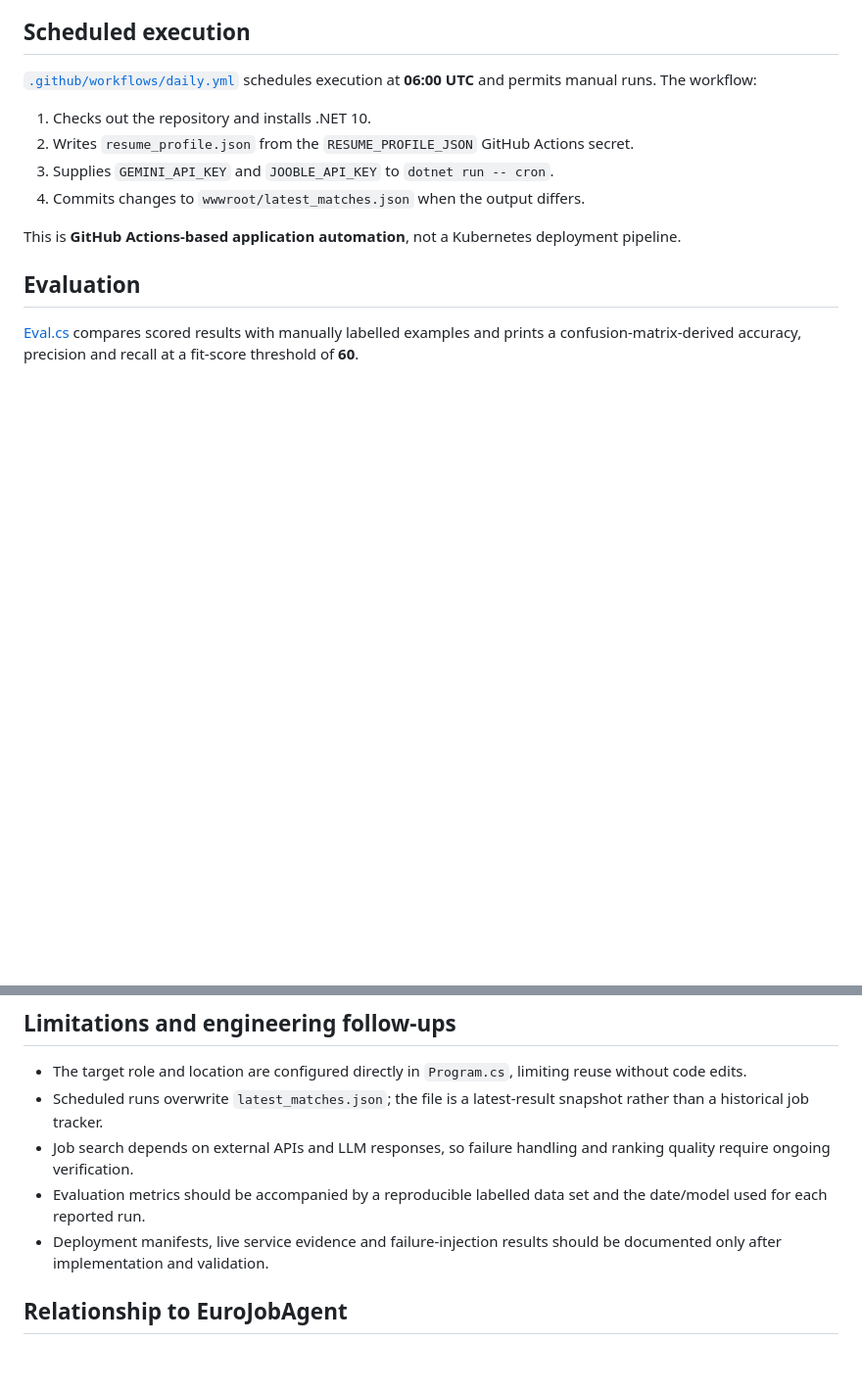
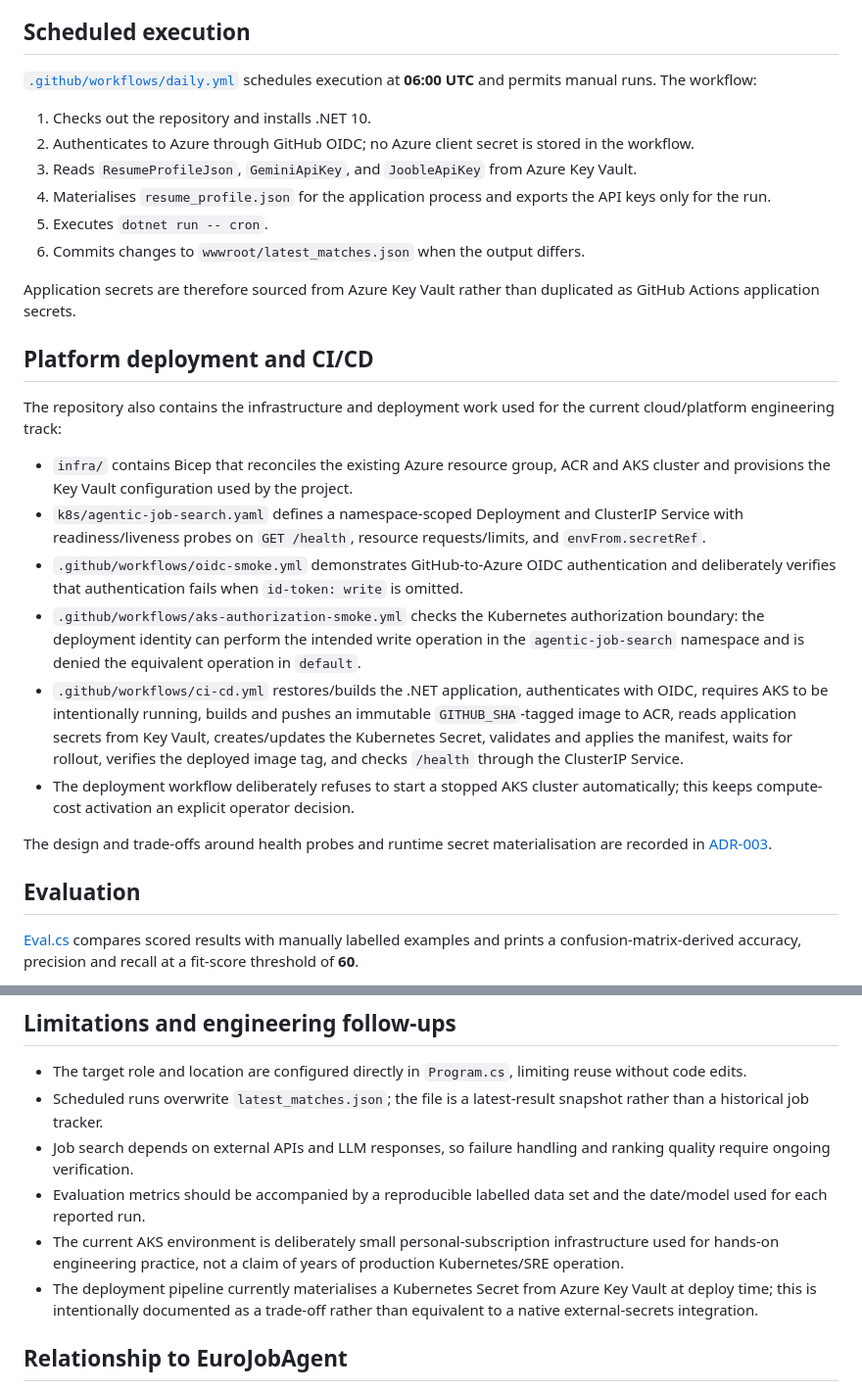
Before and after one commit to BharadwajGanti-creator/agentic-job-search, a Markdown page: README.md, 2 parts joined by grey strips. Shown at 98% size. Rendered like a GitHub page; blank space fills up the shorter version.

Commit message:
Update README with Phase 3 platform deployment evidence

```diff
--- a/README.md
+++ b/README.md
@@ -55,11 +55,26 @@ Run the modes separately. The evaluation mode requires a populated, manually lab
 [`.github/workflows/daily.yml`](.github/workflows/daily.yml) schedules execution at **06:00 UTC** and permits manual runs. The workflow:
 
 1. Checks out the repository and installs .NET 10.
-2. Writes `resume_profile.json` from the `RESUME_PROFILE_JSON` GitHub Actions secret.
-3. Supplies `GEMINI_API_KEY` and `JOOBLE_API_KEY` to `dotnet run -- cron`.
-4. Commits changes to `wwwroot/latest_matches.json` when the output differs.
+2. Authenticates to Azure through GitHub OIDC; no Azure client secret is stored in the workflow.
+3. Reads `ResumeProfileJson`, `GeminiApiKey`, and `JoobleApiKey` from Azure Key Vault.
+4. Materialises `resume_profile.json` for the application process and exports the API keys only for the run.
+5. Executes `dotnet run -- cron`.
+6. Commits changes to `wwwroot/latest_matches.json` when the output differs.
 
-This is **GitHub Actions-based application automation**, not a Kubernetes deployment pipeline.
+Application secrets are therefore sourced from Azure Key Vault rather than duplicated as GitHub Actions application secrets.
+
+## Platform deployment and CI/CD
+
+The repository also contains the infrastructure and deployment work used for the current cloud/platform engineering track:
+
+- `infra/` contains Bicep that reconciles the existing Azure resource group, ACR and AKS cluster and provisions the Key Vault configuration used by the project.
+- `k8s/agentic-job-search.yaml` defines a namespace-scoped Deployment and ClusterIP Service with readiness/liveness probes on `GET /health`, resource requests/limits, and `envFrom.secretRef`.
+- `.github/workflows/oidc-smoke.yml` demonstrates GitHub-to-Azure OIDC authentication and deliberately verifies that authentication fails when `id-token: write` is omitted.
+- `.github/workflows/aks-authorization-smoke.yml` checks the Kubernetes authorization boundary: the deployment identity can perform the intended write operation in the `agentic-job-search` namespace and is denied the equivalent operation in `default`.
+- `.github/workflows/ci-cd.yml` restores/builds the .NET application, authenticates with OIDC, requires AKS to be intentionally running, builds and pushes an immutable `GITHUB_SHA`-tagged image to ACR, reads application secrets from Key Vault, creates/updates the Kubernetes Secret, validates and applies the manifest, waits for rollout, verifies the deployed image tag, and checks `/health` through the ClusterIP Service.
+- The deployment workflow deliberately refuses to start a stopped AKS cluster automatically; this keeps compute-cost activation an explicit operator decision.
+
+The design and trade-offs around health probes and runtime secret materialisation are recorded in [ADR-003](docs/adr-003-web-mode-health-and-secrets.md).
 
 ## Evaluation
 
@@ -84,7 +99,8 @@ Only use a local `.env` file containing the variables your configuration require
 - Scheduled runs overwrite `latest_matches.json`; the file is a latest-result snapshot rather than a historical job tracker.
 - Job search depends on external APIs and LLM responses, so failure handling and ranking quality require ongoing verification.
 - Evaluation metrics should be accompanied by a reproducible labelled data set and the date/model used for each reported run.
-- Deployment manifests, live service evidence and failure-injection results should be documented only after implementation and validation.
+- The current AKS environment is deliberately small personal-subscription infrastructure used for hands-on engineering practice, not a claim of years of production Kubernetes/SRE operation.
+- The deployment pipeline currently materialises a Kubernetes Secret from Azure Key Vault at deploy time; this is intentionally documented as a trade-off rather than equivalent to a native external-secrets integration.
 
 ## Relationship to EuroJobAgent
 
```
